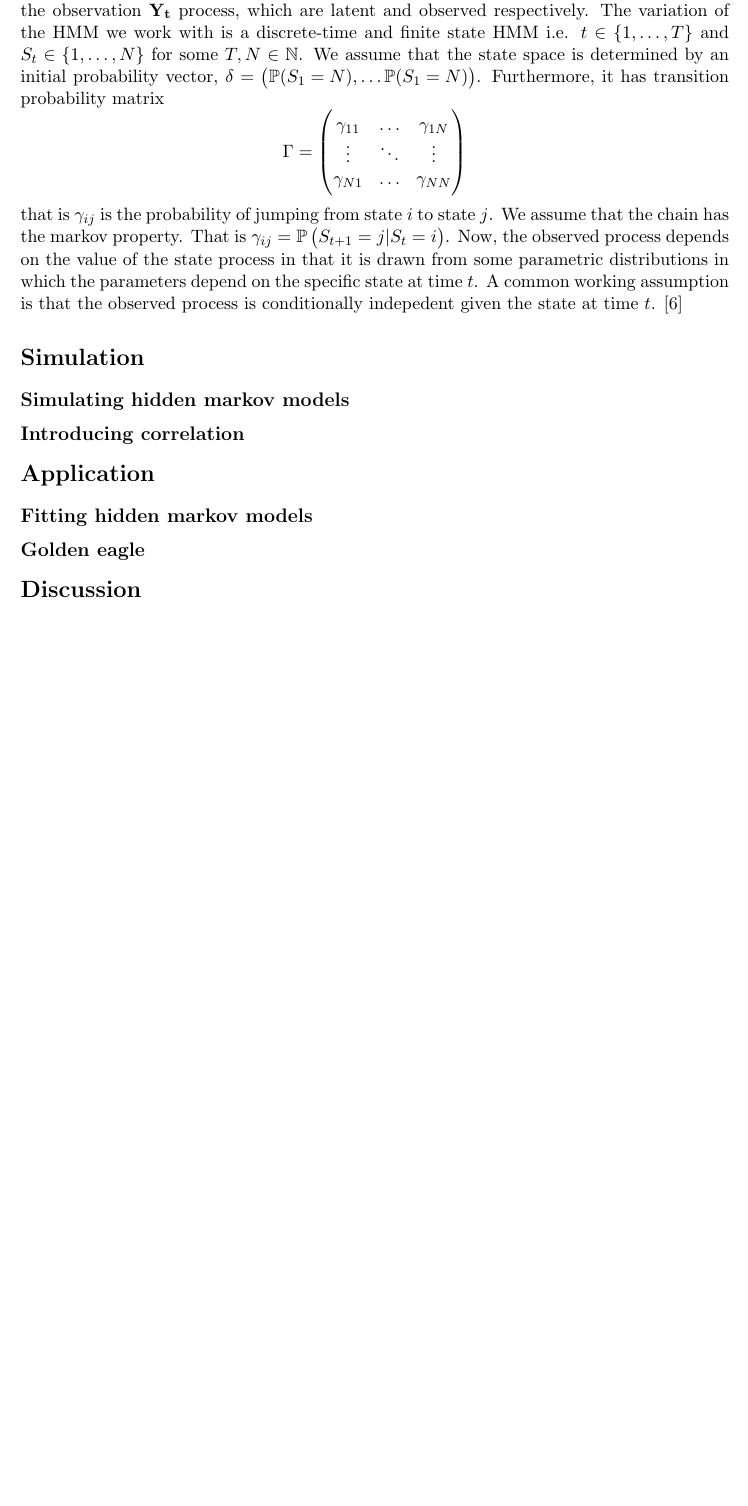
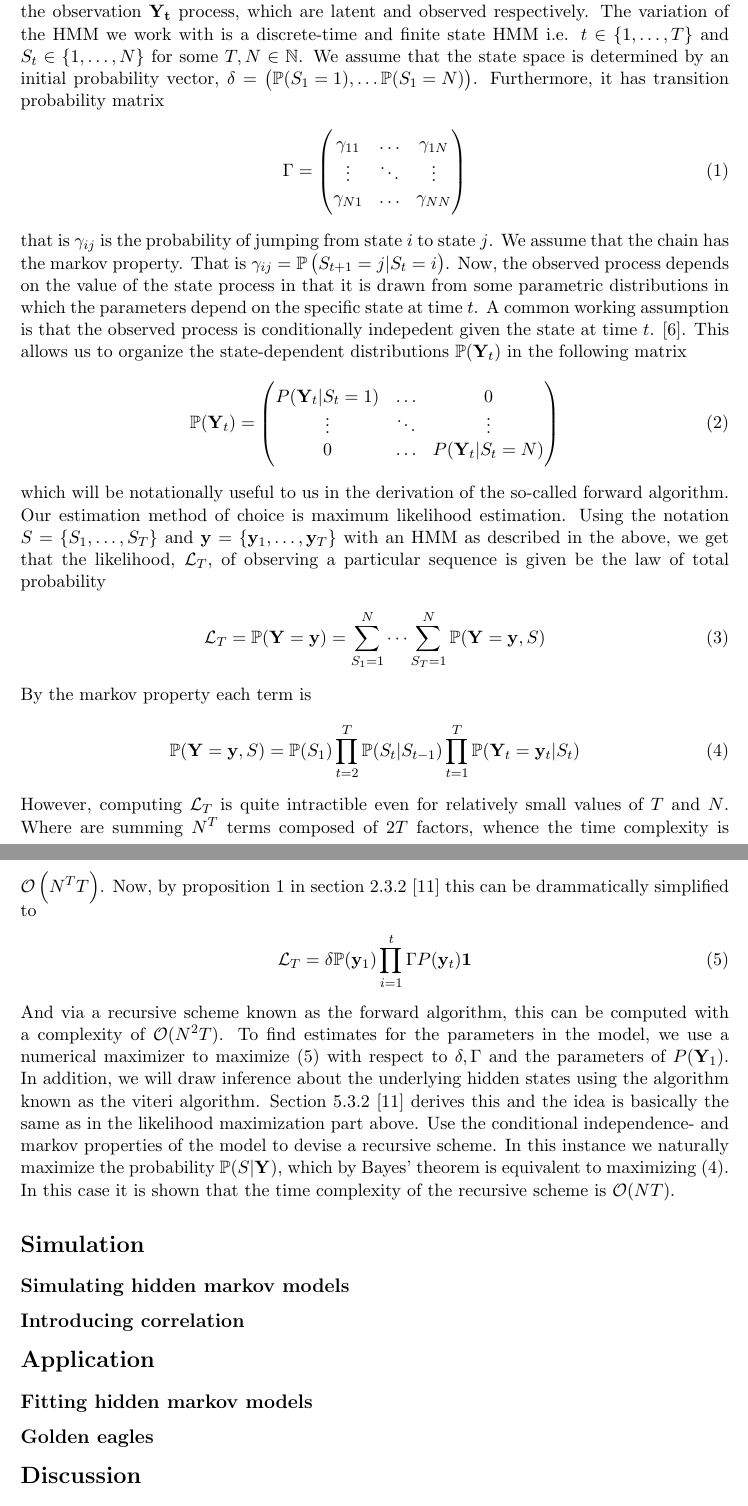
Before and after one commit to Gantzhorn/Project-in-Statistics, a LaTeX document (latex/main.tex, which reads latex/texFiles/application.tex, latex/texFiles/methods.tex): part of page 2 of 4 before the commit and two parts of pages 2 and 3 of 5 after it, the two joined at a grey line, cut so that both start at the same text, the shorter picture padded with empty space. Compiled offline with pdfLaTeX.

Commit message:
write a lot and work on being able to fit models to correlated data

```diff
--- a/latex/texFiles/application.tex
+++ b/latex/texFiles/application.tex
@@ -1,3 +1,3 @@
 \subsection*{Fitting hidden markov models}
 
-\subsection*{Golden eagle}
+\subsection*{Golden eagles}
--- a/latex/texFiles/methods.tex
+++ b/latex/texFiles/methods.tex
@@ -1,13 +1,36 @@
 We primarily implement and find our results using the R langauge \cite{RLang}.
 Not only do we implement our own software, we will also be heaviliy reliant on of the package functions from the package \code{momentuHMM} \cite{momentuHMM} (version 1.5.5). In addition to \code{momentuHMM} we will make use of a range of auxiliary packages mainly for data wrangling.\cite{tidyverse}\cite{Rcpp} along with other supplementary packages.\cite{gridExtra}\cite{microbenchmark}\cite{ggthemes}\cite{ggmap}\cite{mapview} However, we first introduce the underlying model and its assumptions.
-\subsection*{Model formulation}
-A hidden markov model consists of two stochastic processes: The state process, $S_t$ and the observation $\mathbf{Y_t}$ process, which are latent and observed respectively. The variation of the HMM we work with is a discrete-time and finite state HMM i.e. $t\in\{1,\dots , T\}$ and $S_t\in\{1,\dots , N\}$ for some $T, N\in\mathbb{N}$. We assume that the state space is determined by an initial probability vector, $\delta = \left(\mathbb{P}(S_1 = N),\dots \mathbb{P}(S_1 = N)\right)$. Furthermore, it has transition probability matrix
-\[
+\subsection*{Model formulation and estimation}
+A hidden markov model consists of two stochastic processes: The state process, $S_t$ and the observation $\mathbf{Y_t}$ process, which are latent and observed respectively. The variation of the HMM we work with is a discrete-time and finite state HMM i.e. $t\in\{1,\dots , T\}$ and $S_t\in\{1,\dots , N\}$ for some $T, N\in\mathbb{N}$. We assume that the state space is determined by an initial probability vector, $\delta = \left(\mathbb{P}(S_1 = 1),\dots \mathbb{P}(S_1 = N)\right)$. Furthermore, it has transition probability matrix
+\begin{align}
     \Gamma = \begin{pmatrix}
         \gamma_{11} & \dots &  \gamma_{1N} \\
         \vdots & \ddots & \vdots \\
         \gamma_{N1} & \dots & \gamma_{NN}
+    \end{pmatrix} \label{Gamma1}
+\end{align}
+that is $\gamma_{ij}$ is the probability of jumping from state $i$ to state $j$. We assume that the chain has the markov property. That is $\gamma_{ij} = \mathbb{P}\left(S_{t+1} = j | S_t = i\right)$. Now, the observed process depends on the value of the state process in that it is drawn from some parametric distributions in which the parameters depend on the specific state at time $t$.
+A common working assumption is that the observed process is conditionally indepedent given the state at time $t$.
+\cite{UncoveringEcologicalState}. This allows us to organize the state-dependent distributions $\mathbb{P}(\mathbf{Y}_t)$ in the following matrix
+\begin{align}
+    \mathbb{P}(\mathbf{Y}_t) = \begin{pmatrix}
+        P(\mathbf{Y}_t | S_t = 1) & \dots &  0 \\
+        \vdots & \ddots & \vdots \\
+        0 & \dots & P(\mathbf{Y}_t | S_t = N)
     \end{pmatrix}
-\]
-that is $\gamma_{ij}$ is the probability of jumping from state $i$ to state $j$. We assume that the chain has the markov property. That is $\gamma_{ij} = \mathbb{P}\left(S_{t+1} = j | S_t = i\right)$. Now, the observed process depends on the value of the state process in that it is drawn from some parametric distributions in which the parameters depend on the specific state at time $t$. A common working assumption is that the observed process is conditionally indepedent given the state at time $t$.
-\cite{UncoveringEcologicalState}
+\end{align}
+which will be notationally useful to us in the derivation of the so-called forward algorithm. Our estimation method of choice is maximum likelihood estimation. Using the notation $S = \{S_1,\dots, S_T\}$ and $\mathbf{y} = \{\mathbf{y}_1,\dots, \mathbf{y}_T\}$ with an HMM as described in the above, we get that the likelihood, $\mathcal{L}_T$, of observing a particular sequence is given be the law of total probability
+\begin{align}
+    \mathcal{L}_T = \mathbb{P}(\mathbf{Y} = \mathbf{y}) = \sum_{S_1 = 1}^N\dots \sum_{S_T = 1}^N \mathbb{P}(\mathbf{Y} = \mathbf{y}, S)
+\end{align}
+By the markov property each term is
+\begin{align}
+    \mathbb{P}(\mathbf{Y} = \mathbf{y}, S) = \mathbb{P}(S_1)\prod_{t = 2}^T \mathbb{P}(S_t | S_{t-1})\prod_{t = 1}^T \mathbb{P}(\mathbf{Y}_t = \mathbf{y}_t | S_t)
+    \label{termsInLikelihood}
+\end{align}
+However, computing $\mathcal{L}_T$ is quite intractible even for relatively small values of $T$ and $N$. Where are summing $N^T$ terms composed of $2T$ factors, whence the time complexity is $\mathcal{O}\left(N^TT\right)$. Now, by proposition 1 in section 2.3.2 \cite{HHMForTimesSeries} this can be drammatically simplified to
+\begin{align}
+    \mathcal{L}_T = \delta\mathbb{P}(\mathbf{y}_1)\prod_{i = 1}^{t}\Gamma P(\mathbf{y}_t)\mathbf{1}
+    \label{likelihoodOpt}
+\end{align}
+And via a recursive scheme known as the forward algorithm, this can be computed with a complexity of $\mathcal{O}(N^2T)$. To find estimates for the parameters in the model, we use a numerical maximizer to maximize (\ref{likelihoodOpt}) with respect to $\delta, \Gamma$ and the parameters of $P(\mathbf{Y}_1)$. In addition, we will draw inference about the underlying hidden states using the algorithm known as the viteri algorithm. Section 5.3.2 \cite{HHMForTimesSeries}  derives this and the idea is basically the same as in the likelihood maximization part above. Use the conditional independence- and markov properties of the model to devise a recursive scheme. In this instance we naturally maximize the probability $\mathbb{P}(S | \mathbf{Y})$, which by Bayes' theorem is equivalent to maximizing (\ref{termsInLikelihood}). In this case it is shown that the time complexity of the recursive scheme is $\mathcal{O}(NT)$.
```
Also changed, not shown: latex/refs.bib (+9 -0 lines), latex/texFiles/introduction.tex (+1 -1 lines), 1 other file.
